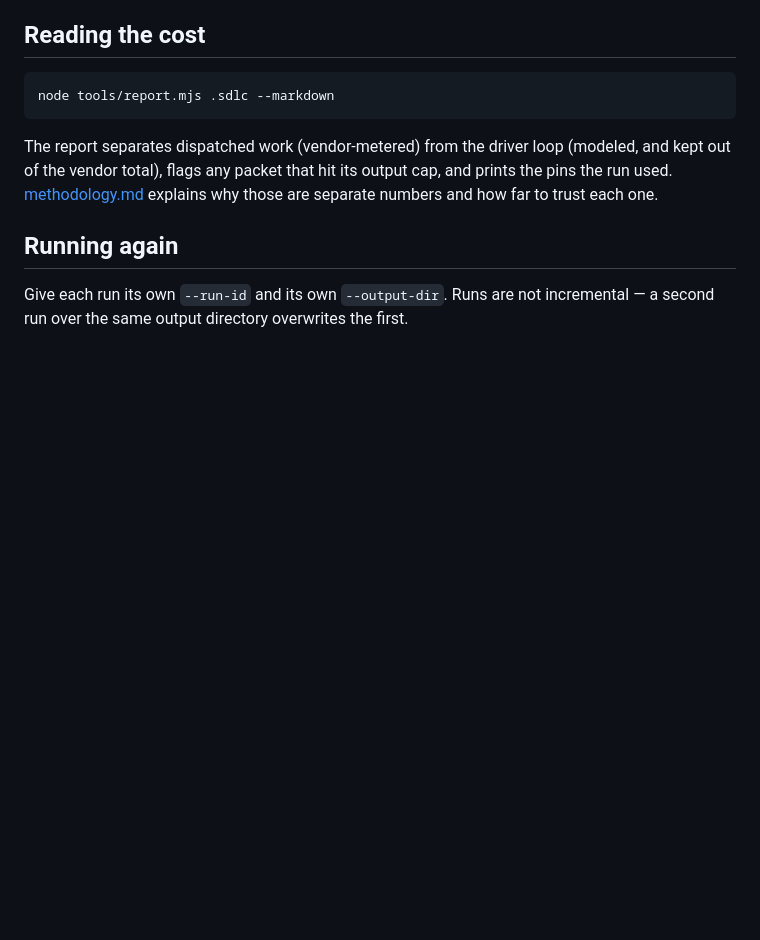
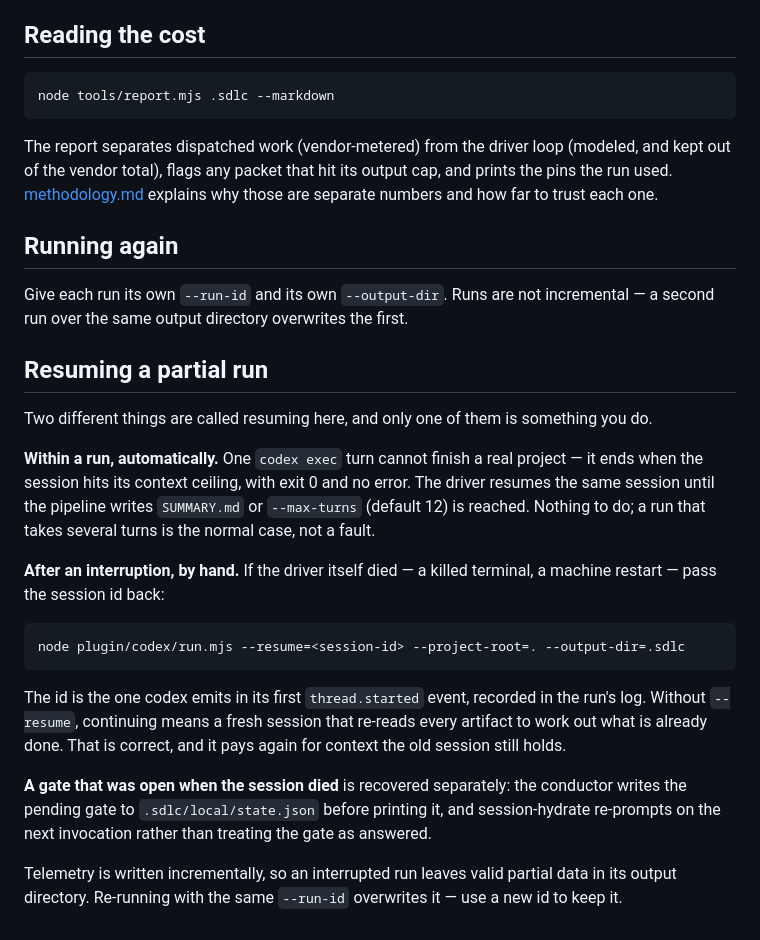
Before and after one commit to tl-ai-labs/ai-sdlc-orchestrator-codex-harness, a Markdown page: docs/running.md, the part around one of its changes. Rendered like a GitHub page; blank space fills up the shorter version.

````diff
--- a/docs/running.md
+++ b/docs/running.md
@@ -177,3 +233,30 @@ each one.
 
 Give each run its own `--run-id` and its own `--output-dir`. Runs are not incremental — a second
 run over the same output directory overwrites the first.
+
+## Resuming a partial run
+
+Two different things are called resuming here, and only one of them is something you do.
+
+**Within a run, automatically.** One `codex exec` turn cannot finish a real project — it ends when
+the session hits its context ceiling, with exit 0 and no error. The driver resumes the same
+session until the pipeline writes `SUMMARY.md` or `--max-turns` (default 12) is reached. Nothing
+to do; a run that takes several turns is the normal case, not a fault.
+
+**After an interruption, by hand.** If the driver itself died — a killed terminal, a machine
+restart — pass the session id back:
+
+```bash
+node plugin/codex/run.mjs --resume=<session-id> --project-root=. --output-dir=.sdlc
+```
+
+The id is the one codex emits in its first `thread.started` event, recorded in the run's log.
+Without `--resume`, continuing means a fresh session that re-reads every artifact to work out
+what is already done. That is correct, and it pays again for context the old session still holds.
+
+**A gate that was open when the session died** is recovered separately: the conductor writes the
+pending gate to `.sdlc/local/state.json` before printing it, and session-hydrate re-prompts on the
+next invocation rather than treating the gate as answered.
+
+Telemetry is written incrementally, so an interrupted run leaves valid partial data in its output
+directory. Re-running with the same `--run-id` overwrites it — use a new id to keep it.
````
Also changed, not shown: other parts of docs/running.md (+56 -0 lines), docs/tutorial-first-run.md (+16 -0 lines).
